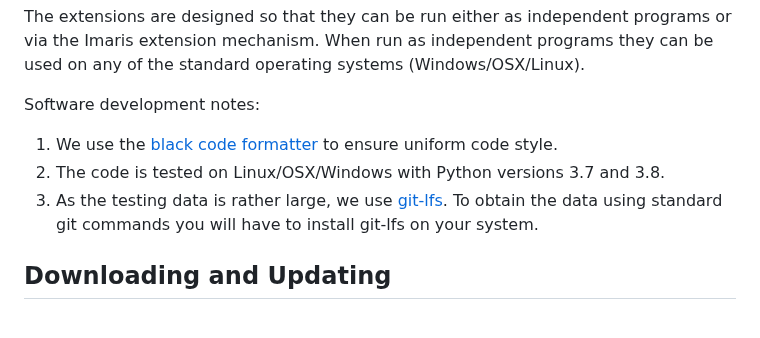
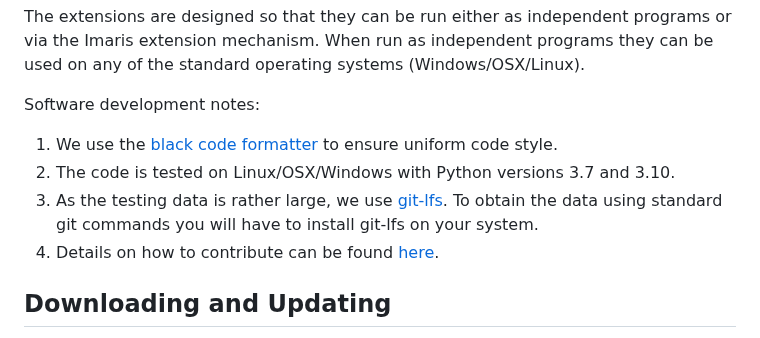
Before and after one commit to niaid/imaris_extensions, a Markdown page: README.md, the part around one of its changes. GitHub-like rendering.

Commit message:
Updated readme.
Point to how to contribute instructions and update the list of tested
Python versions.

```diff
--- a/README.md
+++ b/README.md
@@ -11,8 +11,9 @@ The extensions are designed so that they can be run either as independent progra
 Software development notes:
 
 1. We use the [black code formatter](https://github.com/psf/black) to ensure uniform code style.
-2. The code is tested on Linux/OSX/Windows with Python versions 3.7 and 3.8.
+2. The code is tested on Linux/OSX/Windows with Python versions 3.7 and 3.10.
 3. As the testing data is rather large, we use [git-lfs](https://git-lfs.github.com/). To obtain the data using standard git commands you will have to install git-lfs on your system.
+4. Details on how to contribute can be found [here](CONTRIBUTING.md).
 
 ## Downloading and Updating
 
```
Also changed, not shown: other parts of README.md (+1 -1 lines).
